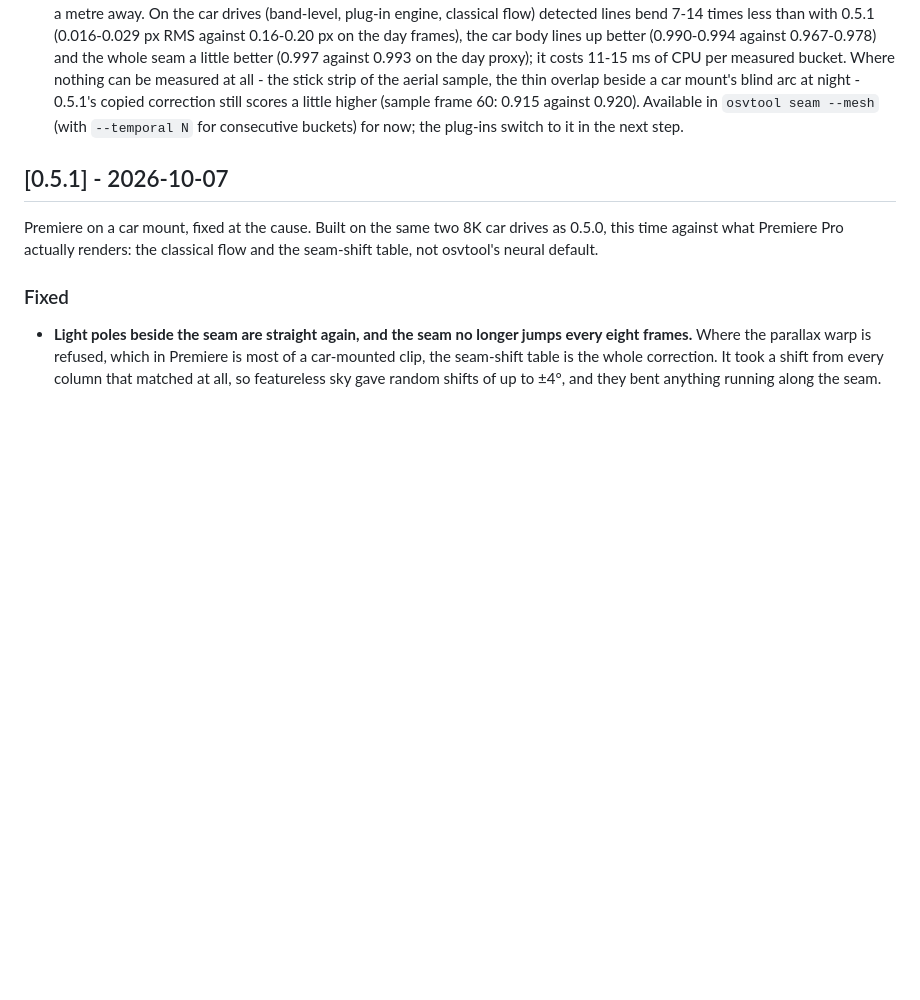
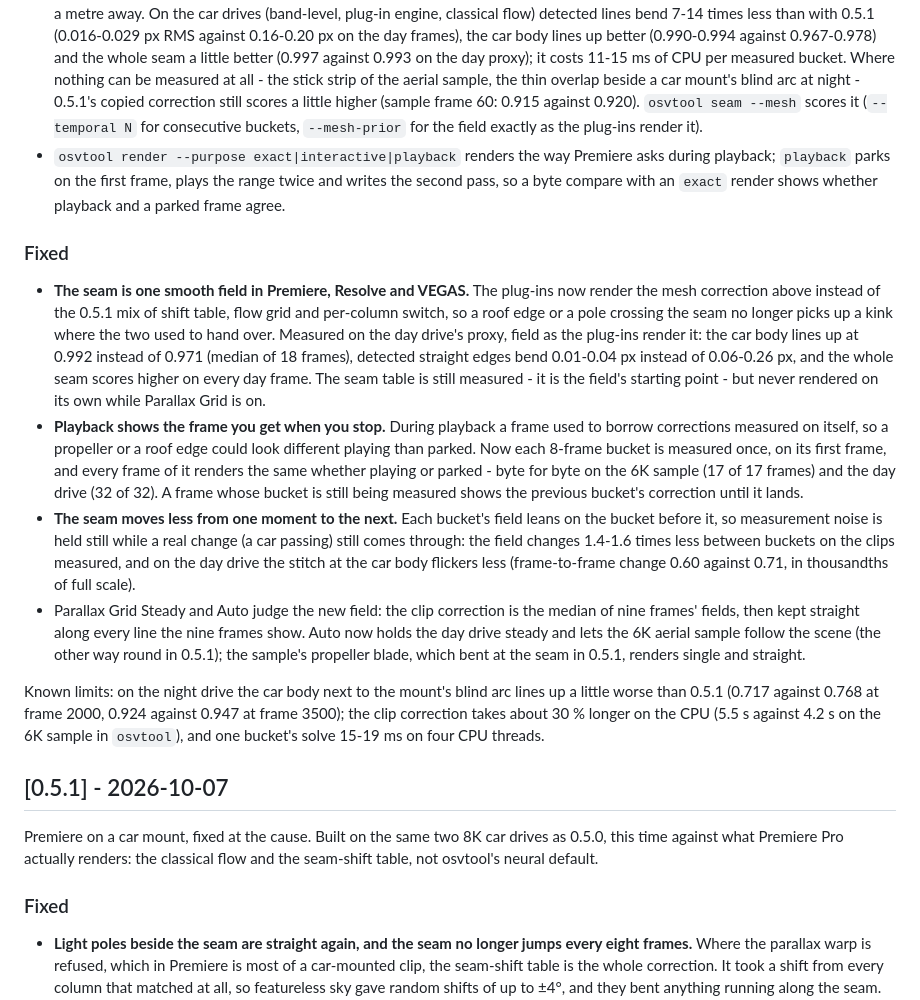
Before and after one commit to Kemerd/OpenOSV, a Markdown page: CHANGELOG.md, the part around the change. Drawn GitHub-style; blank space fills up the shorter version.

```diff
--- a/CHANGELOG.md
+++ b/CHANGELOG.md
@@ -27,8 +27,50 @@ All notable changes to OpenOSV are documented here. The format follows
   nothing can be measured at all - the stick strip of the aerial sample, the
   thin overlap beside a car mount's blind arc at night - 0.5.1's copied
   correction still scores a little higher (sample frame 60: 0.915 against
-  0.920). Available in `osvtool seam --mesh` (with `--temporal N` for
-  consecutive buckets) for now; the plug-ins switch to it in the next step.
+  0.920). `osvtool seam --mesh` scores it (`--temporal N` for consecutive
+  buckets, `--mesh-prior` for the field exactly as the plug-ins render it).
+* `osvtool render --purpose exact|interactive|playback` renders the way
+  Premiere asks during playback; `playback` parks on the first frame, plays
+  the range twice and writes the second pass, so a byte compare with an
+  `exact` render shows whether playback and a parked frame agree.
+
+### Fixed
+
+* **The seam is one smooth field in Premiere, Resolve and VEGAS.** The
+  plug-ins now render the mesh correction above instead of the 0.5.1 mix of
+  shift table, flow grid and per-column switch, so a roof edge or a pole
+  crossing the seam no longer picks up a kink where the two used to hand
+  over. Measured on the day drive's proxy, field as the plug-ins render it:
+  the car body lines up at 0.992 instead of 0.971 (median of 18 frames),
+  detected straight edges bend 0.01-0.04 px instead of 0.06-0.26 px, and the
+  whole seam scores higher on every day frame. The seam table is still
+  measured - it is the field's starting point - but never rendered on its
+  own while Parallax Grid is on.
+* **Playback shows the frame you get when you stop.** During playback a
+  frame used to borrow corrections measured on itself, so a propeller or a
+  roof edge could look different playing than parked. Now each 8-frame
+  bucket is measured once, on its first frame, and every frame of it renders
+  the same whether playing or parked - byte for byte on the 6K sample (17 of
+  17 frames) and the day drive (32 of 32). A frame whose bucket is still
+  being measured shows the previous bucket's correction until it lands.
+* **The seam moves less from one moment to the next.** Each bucket's field
+  leans on the bucket before it, so measurement noise is held still while a
+  real change (a car passing) still comes through: the field changes 1.4-1.6
+  times less between buckets on the clips measured, and on the day drive the
+  stitch at the car body flickers less (frame-to-frame change 0.60 against
+  0.71, in thousandths of full scale).
+* Parallax Grid Steady and Auto judge the new field: the clip correction is
+  the median of nine frames' fields, then kept straight along every line the
+  nine frames show. Auto now holds the day drive steady and lets the 6K
+  aerial sample follow the scene (the other way round in 0.5.1); the
+  sample's propeller blade, which bent at the seam in 0.5.1, renders single
+  and straight.
+
+Known limits: on the night drive the car body next to the mount's blind arc
+lines up a little worse than 0.5.1 (0.717 against 0.768 at frame 2000,
+0.924 against 0.947 at frame 3500); the clip correction takes about 30 %
+longer on the CPU (5.5 s against 4.2 s on the 6K sample in `osvtool`), and
+one bucket's solve 15-19 ms on four CPU threads.
 
 ## [0.5.1] - 2026-10-07
 
```
Also changed, not shown: docs/CITATIONS.md (+5 -0 lines), docs/PREMIERE.md (+55 -36 lines).
